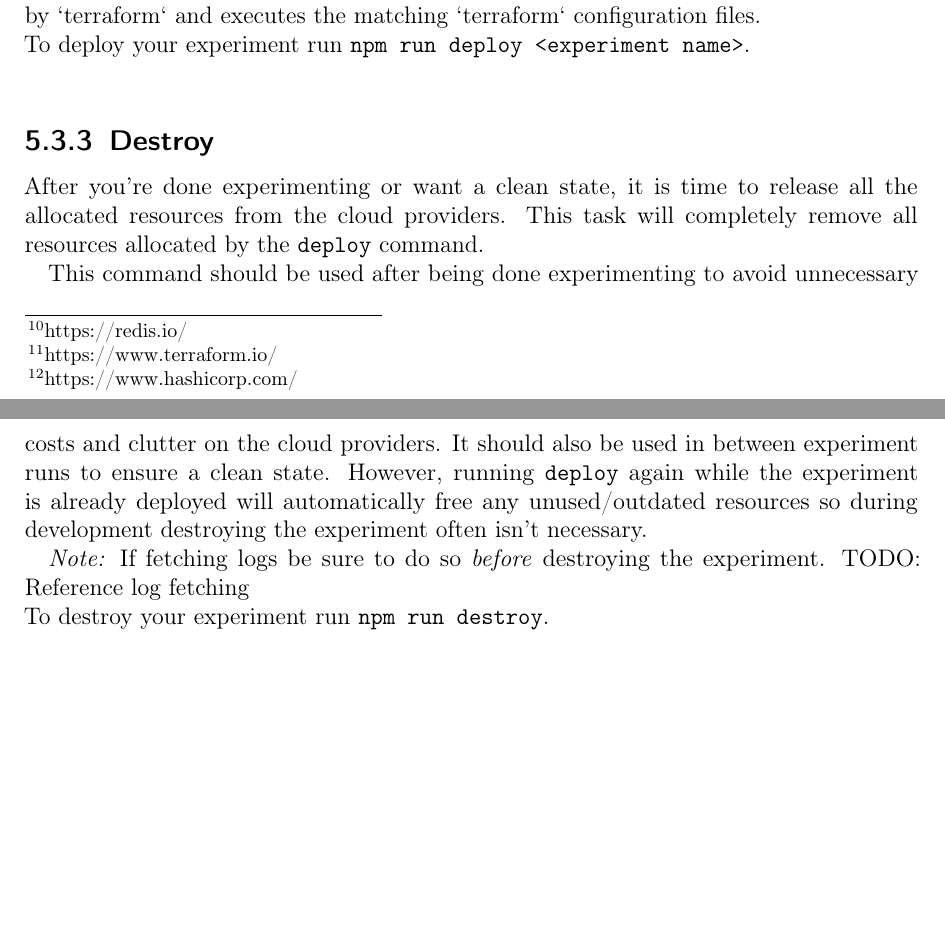
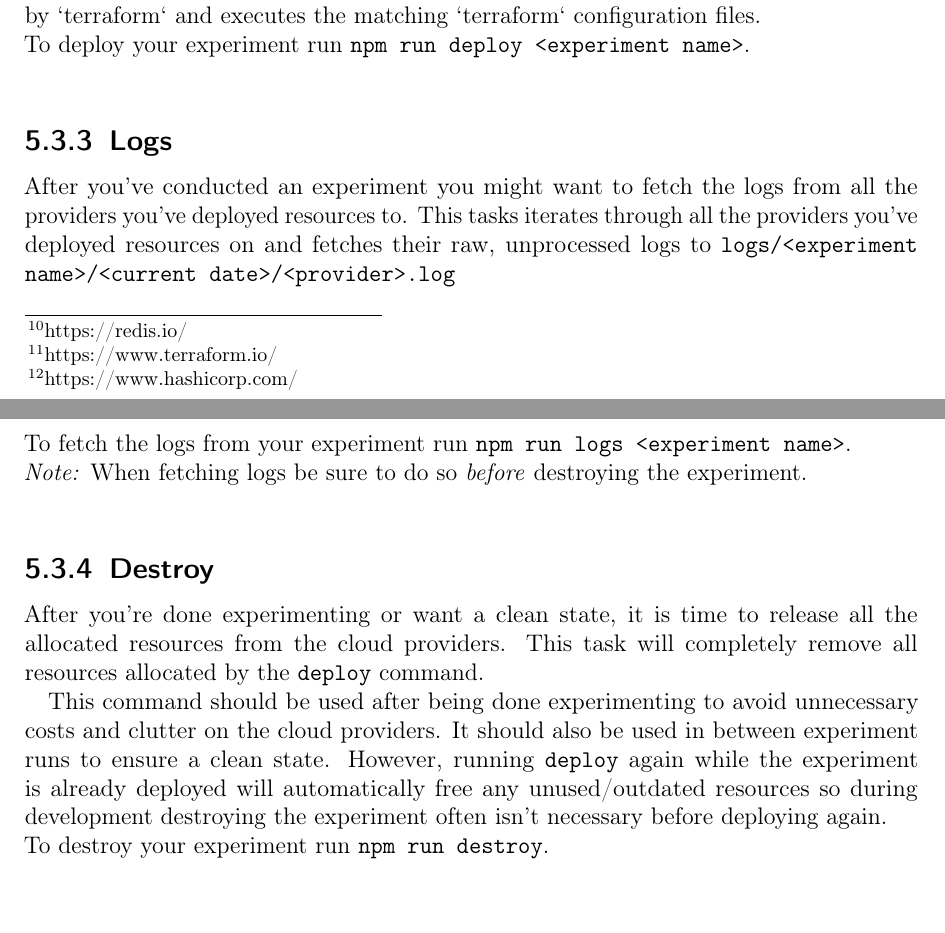
Before and after one commit to FaaSterMetrics/documentation, a LaTeX thesis (main.tex, which reads usageGuide/build_deploy_and_destroy.tex): two parts of pages 35 and 36 of 44, joined at a grey line, cut so that both start at the same text, the shorter picture padded with empty space. Compiled offline with pdfLaTeX.

Commit message:
Updates from Overleaf

```diff
--- a/usageGuide/build_deploy_and_destroy.tex
+++ b/usageGuide/build_deploy_and_destroy.tex
@@ -14,16 +15,19 @@ To interact with the different cloud providers, we use `terraform`\footnote{http
 The developed deployment script detects the cloud providers that need to be provisioned by `terraform` and executes the matching `terraform` configuration files.\\
 To deploy your experiment run \texttt{npm run deploy <experiment name>}.\\
 
-% missing: destroy, (logs, analysis) (probably in analysis description?)
+\subsection{Logs}\label{sec:logs}
+After you've conducted an experiment you might want to fetch the logs from all the providers you've deployed resources to. This tasks iterates through all the providers you've deployed resources on and fetches their raw, unprocessed logs to \texttt{logs/<experiment name>/<current date>/<provider>.log}\\
+To fetch the logs from your experiment run \texttt{npm run logs <experiment name>}.\\
+\textit{Note:} When fetching logs be sure to do so \textit{before} destroying the experiment.\\
+
+
 \subsection{Destroy}\label{sec:destroy}
 After you're done experimenting or want a clean state, it is time to release all the allocated resources from the cloud providers.
 This task will completely remove all resources allocated by the \texttt{deploy} command.
 
 This command should be used after being done experimenting to avoid unnecessary costs and clutter on the cloud providers.
 It should also be used in between experiment runs to ensure a clean state.
-However, running \texttt{deploy} again while the experiment is already deployed will automatically free any unused/outdated resources so during development destroying the experiment often isn't necessary.
-
-\textit{Note:} If fetching logs be sure to do so \textit{before} destroying the experiment. TODO: Reference log fetching\\
+However, running \texttt{deploy} again while the experiment is already deployed will automatically free any unused/outdated resources so during development destroying the experiment often isn't necessary before deploying again.\\
 To destroy your experiment run \texttt{npm run destroy}.\\
 
 
```
Also changed, not shown: analysis/usage.tex (+1 -1 lines), usageGuide/build_deploy_and_destroy.tex (3 more changed lines).
